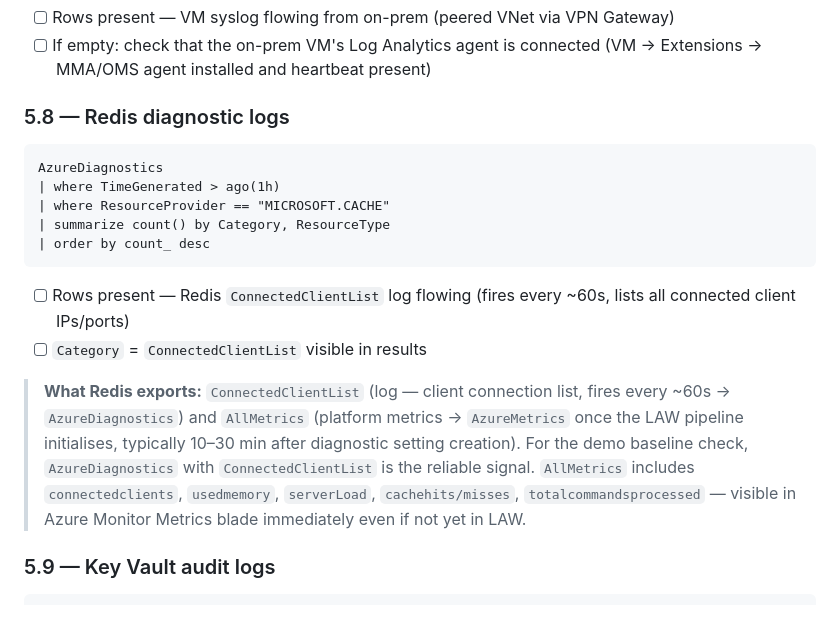
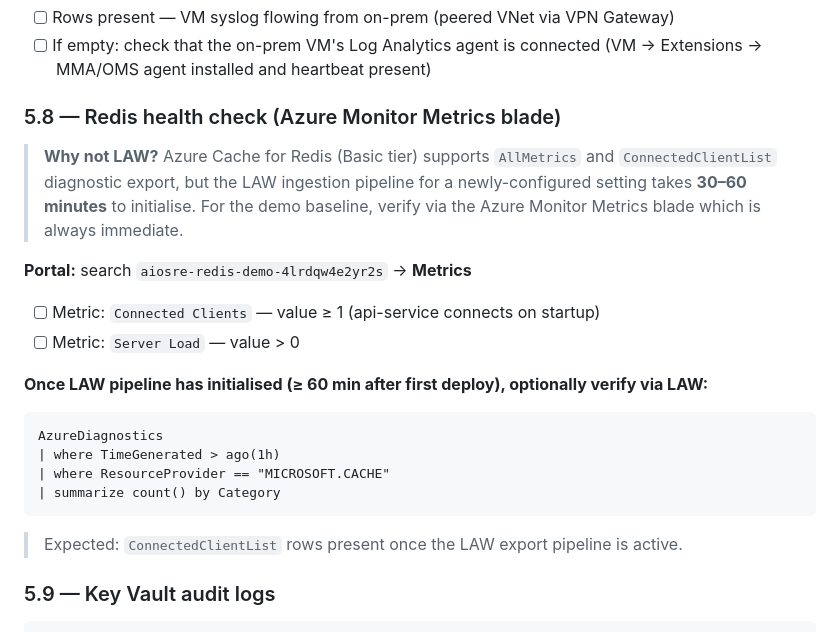
Before and after one commit to kunalchandratre1/ai-observability-sre-demo, a Markdown page: docs/verification-checklist.md, the part around the change. Drawn GitHub-style.

Commit message:
fix: checklist 5.8 Redis - use Metrics blade (LAW pipeline takes 30-60min to init)

````diff
--- a/docs/verification-checklist.md
+++ b/docs/verification-checklist.md
@@ -324,18 +324,22 @@ Syslog
 - [ ] Rows present — VM syslog flowing from on-prem (peered VNet via VPN Gateway)
 - [ ] If empty: check that the on-prem VM's Log Analytics agent is connected (VM → Extensions → MMA/OMS agent installed and heartbeat present)
 
-### 5.8 — Redis diagnostic logs
+### 5.8 — Redis health check (Azure Monitor Metrics blade)
+
+> **Why not LAW?** Azure Cache for Redis (Basic tier) supports `AllMetrics` and `ConnectedClientList` diagnostic export, but the LAW ingestion pipeline for a newly-configured setting takes **30–60 minutes** to initialise. For the demo baseline, verify via the Azure Monitor Metrics blade which is always immediate.
+
+**Portal:** search `aiosre-redis-demo-4lrdqw4e2yr2s` → **Metrics**
+- [ ] Metric: `Connected Clients` — value ≥ 1 (api-service connects on startup)
+- [ ] Metric: `Server Load` — value > 0
+
+**Once LAW pipeline has initialised (≥ 60 min after first deploy), optionally verify via LAW:**
 ```kql
 AzureDiagnostics
 | where TimeGenerated > ago(1h)
 | where ResourceProvider == "MICROSOFT.CACHE"
-| summarize count() by Category, ResourceType
-| order by count_ desc
+| summarize count() by Category
 ```
-- [ ] Rows present — Redis `ConnectedClientList` log flowing (fires every ~60s, lists all connected client IPs/ports)
-- [ ] `Category` = `ConnectedClientList` visible in results
-
-> **What Redis exports:** `ConnectedClientList` (log — client connection list, fires every ~60s → `AzureDiagnostics`) and `AllMetrics` (platform metrics → `AzureMetrics` once the LAW pipeline initialises, typically 10–30 min after diagnostic setting creation). For the demo baseline check, `AzureDiagnostics` with `ConnectedClientList` is the reliable signal. `AllMetrics` includes `connectedclients`, `usedmemory`, `serverLoad`, `cachehits/misses`, `totalcommandsprocessed` — visible in Azure Monitor Metrics blade immediately even if not yet in LAW.
+> Expected: `ConnectedClientList` rows present once the LAW export pipeline is active.
 
 ### 5.9 — Key Vault audit logs
 ```kql
````
